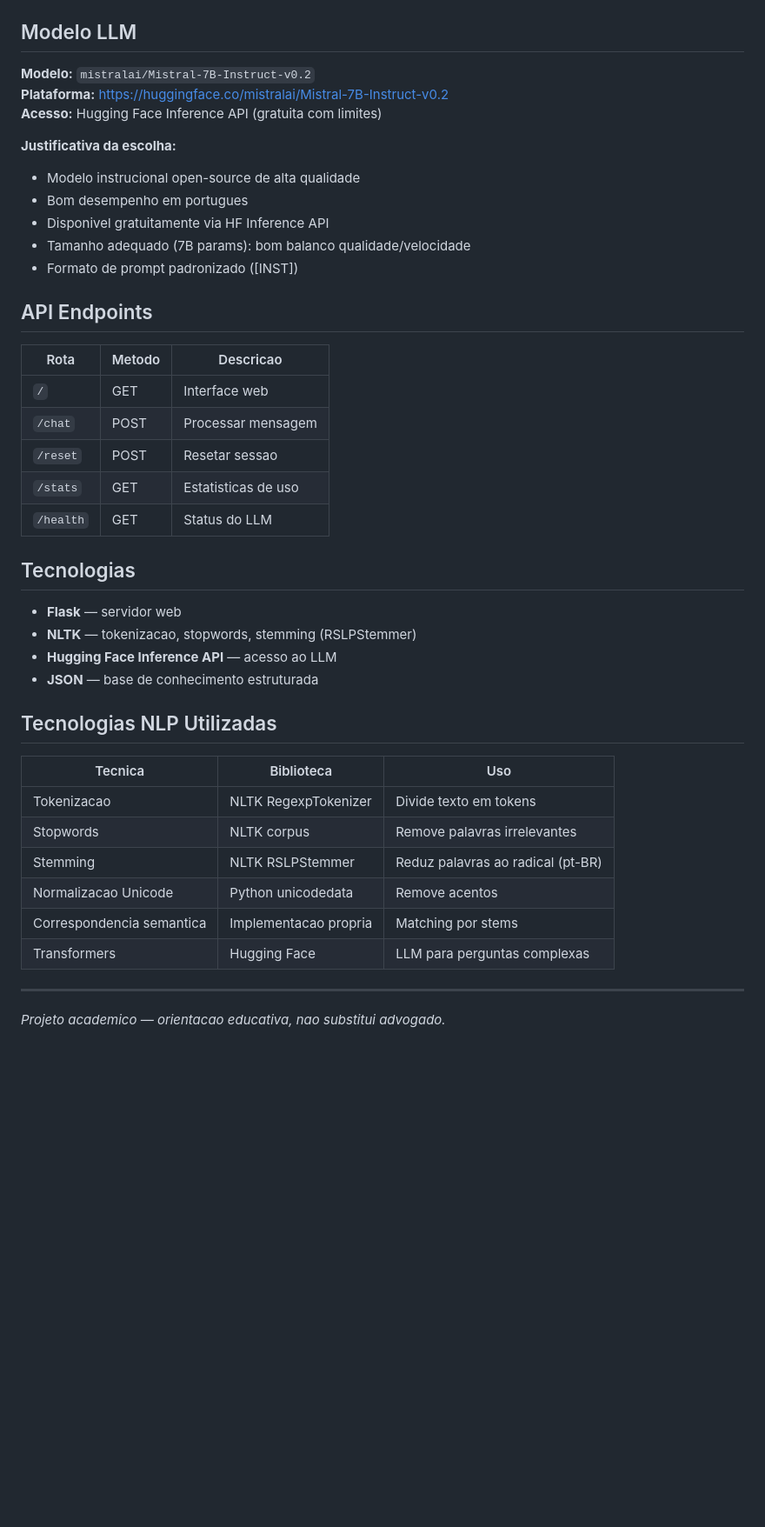
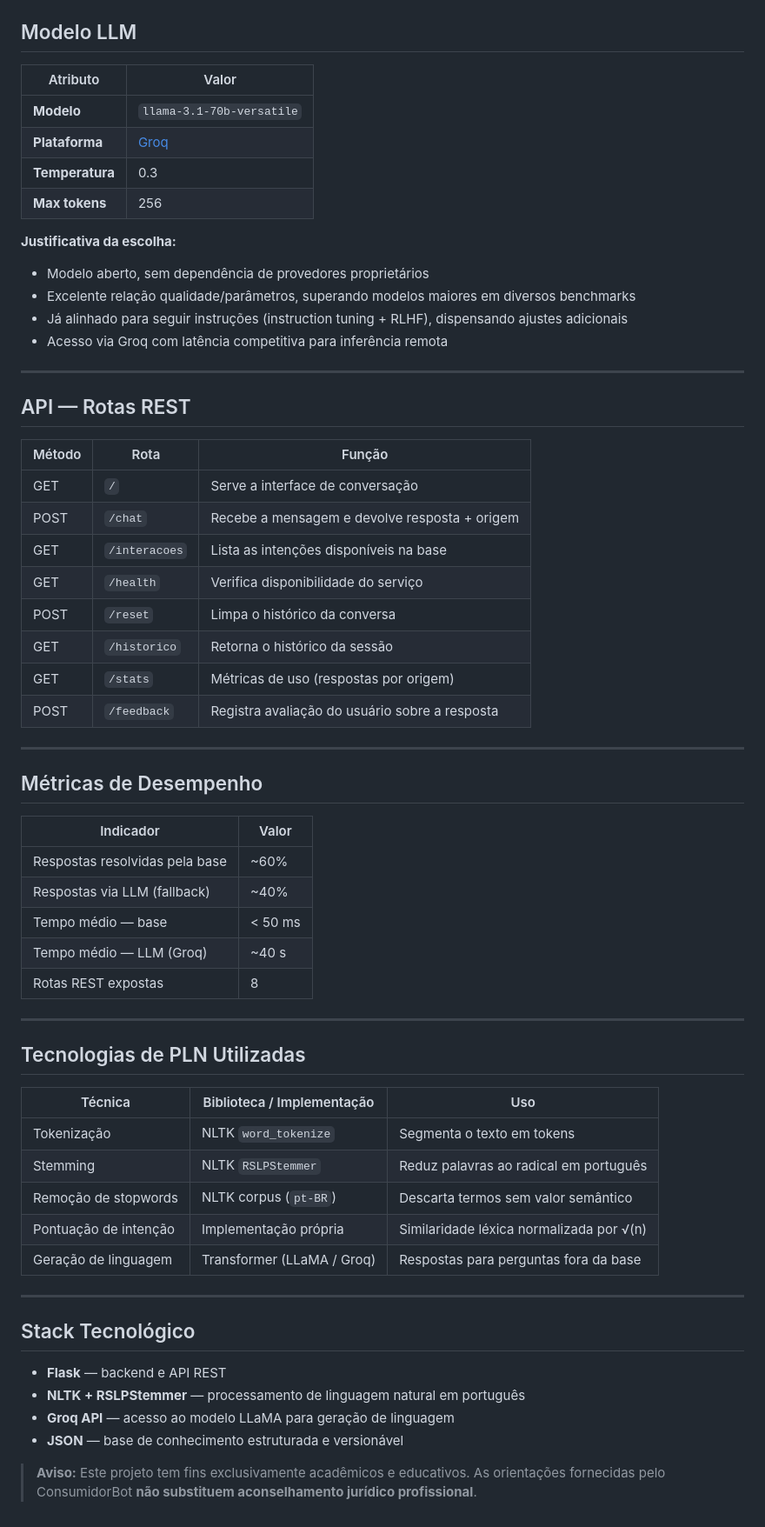
Before and after one commit to BernardoSiqueira21/Chatbot-, a Markdown page: README.md, the part around one of its changes. Shown at 87% size. GitHub-like rendering; blank space fills up the shorter version.

```diff
--- a/README.md
+++ b/README.md
@@ -75,44 +92,67 @@ python app.py
 ## Modelo LLM
 
-**Modelo:** `mistralai/Mistral-7B-Instruct-v0.2`
-**Plataforma:** https://huggingface.co/mistralai/Mistral-7B-Instruct-v0.2
-**Acesso:** Hugging Face Inference API (gratuita com limites)
+| Atributo       | Valor                            |
+|----------------|----------------------------------|
+| **Modelo**     | `llama-3.1-70b-versatile`        |
+| **Plataforma** | [Groq](https://groq.com)         |
+| **Temperatura**| 0.3                              |
+| **Max tokens** | 256                              |
 
 **Justificativa da escolha:**
-- Modelo instrucional open-source de alta qualidade
-- Bom desempenho em portugues
-- Disponivel gratuitamente via HF Inference API
-- Tamanho adequado (7B params): bom balanco qualidade/velocidade
-- Formato de prompt padronizado ([INST])
 
-## API Endpoints
-
-| Rota | Metodo | Descricao |
-|------|--------|-----------|
-| `/` | GET | Interface web |
-| `/chat` | POST | Processar mensagem |
-| `/reset` | POST | Resetar sessao |
-| `/stats` | GET | Estatisticas de uso |
-| `/health` | GET | Status do LLM |
-
-## Tecnologias
-
-- **Flask** — servidor web
-- **NLTK** — tokenizacao, stopwords, stemming (RSLPStemmer)
-- **Hugging Face Inference API** — acesso ao LLM
-- **JSON** — base de conhecimento estruturada
-
-## Tecnologias NLP Utilizadas
-
-| Tecnica | Biblioteca | Uso |
-|---------|-----------|-----|
-| Tokenizacao | NLTK RegexpTokenizer | Divide texto em tokens |
-| Stopwords | NLTK corpus | Remove palavras irrelevantes |
-| Stemming | NLTK RSLPStemmer | Reduz palavras ao radical (pt-BR) |
-| Normalizacao Unicode | Python unicodedata | Remove acentos |
-| Correspondencia semantica | Implementacao propria | Matching por stems |
-| Transformers | Hugging Face | LLM para perguntas complexas |
+- Modelo aberto, sem dependência de provedores proprietários
+- Excelente relação qualidade/parâmetros, superando modelos maiores em diversos benchmarks
+- Já alinhado para seguir instruções (instruction tuning + RLHF), dispensando ajustes adicionais
+- Acesso via Groq com latência competitiva para inferência remota
 
 ---
 
-*Projeto academico — orientacao educativa, nao substitui advogado.*
+## API — Rotas REST
+
+| Método | Rota          | Função                                        |
+|--------|---------------|-----------------------------------------------|
+| GET    | `/`           | Serve a interface de conversação              |
+| POST   | `/chat`       | Recebe a mensagem e devolve resposta + origem |
+| GET    | `/interacoes` | Lista as intenções disponíveis na base        |
+| GET    | `/health`     | Verifica disponibilidade do serviço           |
+| POST   | `/reset`      | Limpa o histórico da conversa                 |
+| GET    | `/historico`  | Retorna o histórico da sessão                 |
+| GET    | `/stats`      | Métricas de uso (respostas por origem)        |
+| POST   | `/feedback`   | Registra avaliação do usuário sobre a resposta|
+
+---
+
+## Métricas de Desempenho
+
+| Indicador                   | Valor         |
+|-----------------------------|---------------|
+| Respostas resolvidas pela base | ~60%       |
+| Respostas via LLM (fallback)   | ~40%       |
+| Tempo médio — base          | < 50 ms       |
+| Tempo médio — LLM (Groq)    | ~40 s         |
+| Rotas REST expostas         | 8             |
+
+---
+
+## Tecnologias de PLN Utilizadas
+
+| Técnica                   | Biblioteca / Implementação | Uso                                        |
+|---------------------------|----------------------------|--------------------------------------------|
+| Tokenização               | NLTK `word_tokenize`       | Segmenta o texto em tokens                 |
+| Stemming                  | NLTK `RSLPStemmer`         | Reduz palavras ao radical em português     |
+| Remoção de stopwords      | NLTK corpus (`pt-BR`)      | Descarta termos sem valor semântico        |
+| Pontuação de intenção     | Implementação própria      | Similaridade léxica normalizada por √(n)  |
+| Geração de linguagem      | Transformer (LLaMA / Groq) | Respostas para perguntas fora da base      |
+
+---
+
+## Stack Tecnológico
+
+- **Flask** — backend e API REST
+- **NLTK + RSLPStemmer** — processamento de linguagem natural em português
+- **Groq API** — acesso ao modelo LLaMA para geração de linguagem
+- **JSON** — base de conhecimento estruturada e versionável
+
+
+> **Aviso:** Este projeto tem fins exclusivamente acadêmicos e educativos.
+> As orientações fornecidas pelo ConsumidorBot **não substituem aconselhamento jurídico profissional**.
```
Also changed, not shown: other parts of README.md (+53 -36 lines).
